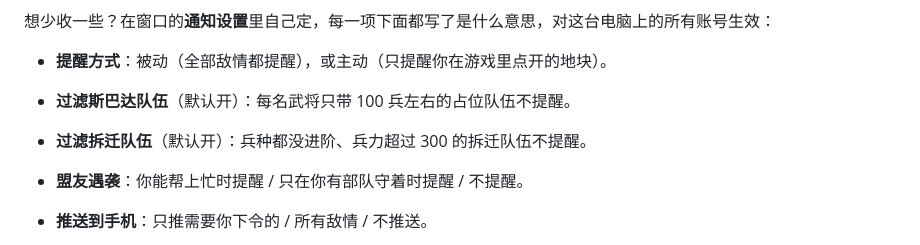
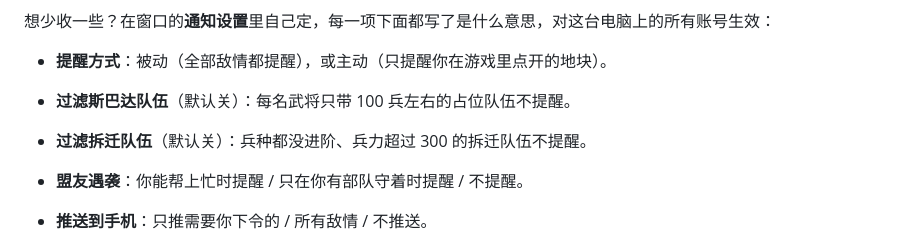
Before and after one commit to nzery/stzb-warroom, a Markdown page: README.md, the part around the change. Drawn GitHub-style.

Commit message:
README：过滤斯巴达、拆迁队伍现在默认关
Co-Authored-By: Claude Opus 5.5 <noreply@anthropic.com>

```diff
--- a/README.md
+++ b/README.md
@@ -59,8 +59,8 @@
 想少收一些？在窗口的**通知设置**里自己定，每一项下面都写了是什么意思，对这台电脑上的所有账号生效：
 
 - **提醒方式**：被动（全部敌情都提醒），或主动（只提醒你在游戏里点开的地块）。
-- **过滤斯巴达队伍**（默认开）：每名武将只带 100 兵左右的占位队伍不提醒。
-- **过滤拆迁队伍**（默认开）：兵种都没进阶、兵力超过 300 的拆迁队伍不提醒。
+- **过滤斯巴达队伍**（默认关）：每名武将只带 100 兵左右的占位队伍不提醒。
+- **过滤拆迁队伍**（默认关）：兵种都没进阶、兵力超过 300 的拆迁队伍不提醒。
 - **盟友遇袭**：你能帮上忙时提醒 / 只在你有部队守着时提醒 / 不提醒。
 - **推送到手机**：只推需要你下令的 / 所有敌情 / 不推送。
 - 战斗结果、部队体力、资源、同盟标记、每日战况等可以分别关掉。
```
